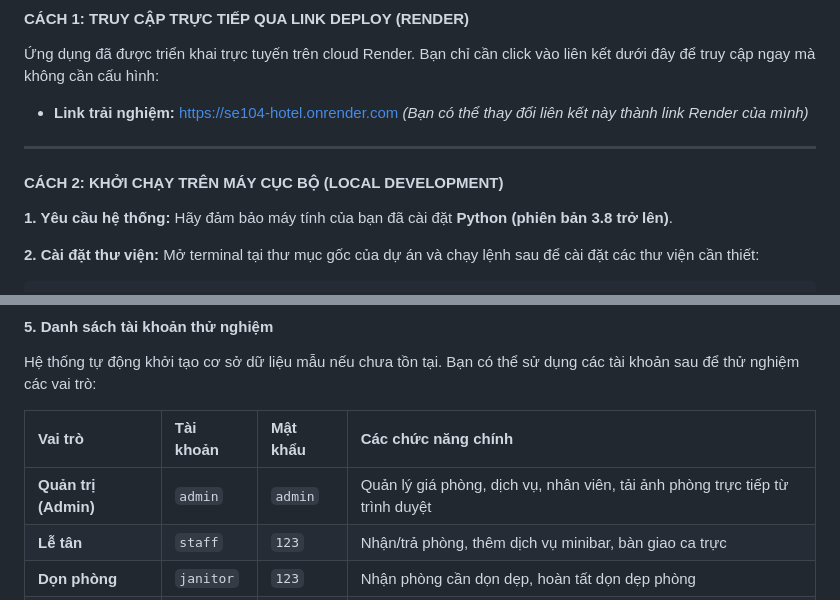
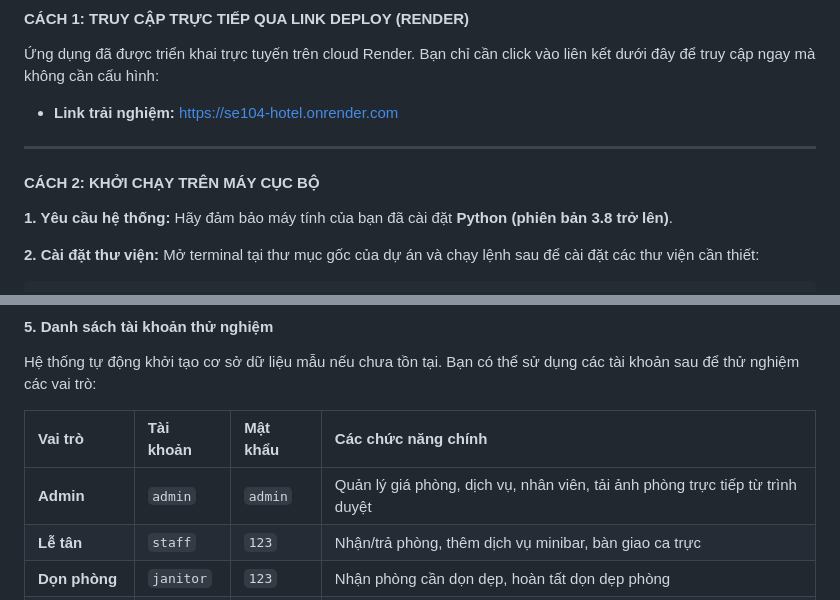
Before and after one commit to chilllguy23115/Se104_hotel, a Markdown page: README.md, 2 parts joined by grey strips. GitHub-like rendering.

Commit message:
last check

```diff
--- a/README.md
+++ b/README.md
@@ -47,11 +47,11 @@ Bạn có thể trải nghiệm ứng dụng bằng một trong hai cách dướ
 #### CÁCH 1: TRUY CẬP TRỰC TIẾP QUA LINK DEPLOY (RENDER)
 Ứng dụng đã được triển khai trực tuyến trên cloud Render. Bạn chỉ cần click vào liên kết dưới đây để truy cập ngay mà không cần cấu hình:
 
-* **Link trải nghiệm:** [https://se104-hotel.onrender.com](https://se104-hotel.onrender.com) *(Bạn có thể thay đổi liên kết này thành link Render của mình)*
+* **Link trải nghiệm:** [https://se104-hotel.onrender.com](https://se104-hotel.onrender.com)
 
 ---
 
-#### CÁCH 2: KHỞI CHẠY TRÊN MÁY CỤC BỘ (LOCAL DEVELOPMENT)
+#### CÁCH 2: KHỞI CHẠY TRÊN MÁY CỤC BỘ
 
 **1. Yêu cầu hệ thống:**
 Hãy đảm bảo máy tính của bạn đã cài đặt **Python (phiên bản 3.8 trở lên)**.
@@ -80,7 +80,7 @@ Hệ thống tự động khởi tạo cơ sở dữ liệu mẫu nếu chưa t
 
 | Vai trò | Tài khoản | Mật khẩu | Các chức năng chính |
 | :--- | :--- | :--- | :--- |
-| **Quản trị (Admin)** | `admin` | `admin` | Quản lý giá phòng, dịch vụ, nhân viên, tải ảnh phòng trực tiếp từ trình duyệt |
+| **Admin** | `admin` | `admin` | Quản lý giá phòng, dịch vụ, nhân viên, tải ảnh phòng trực tiếp từ trình duyệt |
 | **Lễ tân** | `staff` | `123` | Nhận/trả phòng, thêm dịch vụ minibar, bàn giao ca trực |
 | **Dọn phòng** | `janitor` | `123` | Nhận phòng cần dọn dẹp, hoàn tất dọn dẹp phòng |
 | **Khách hàng** | `guest` | `123` | Xem trước ảnh phòng |
```
